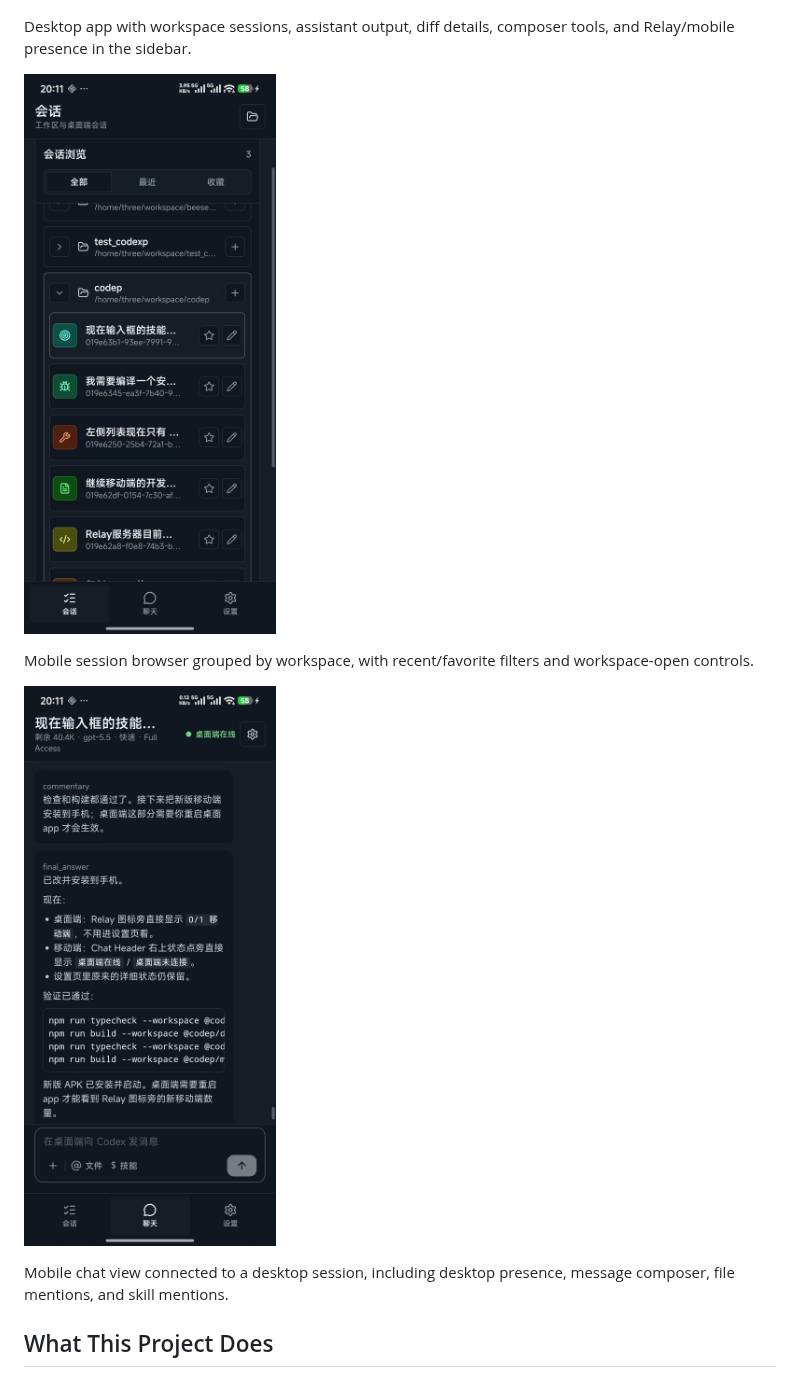
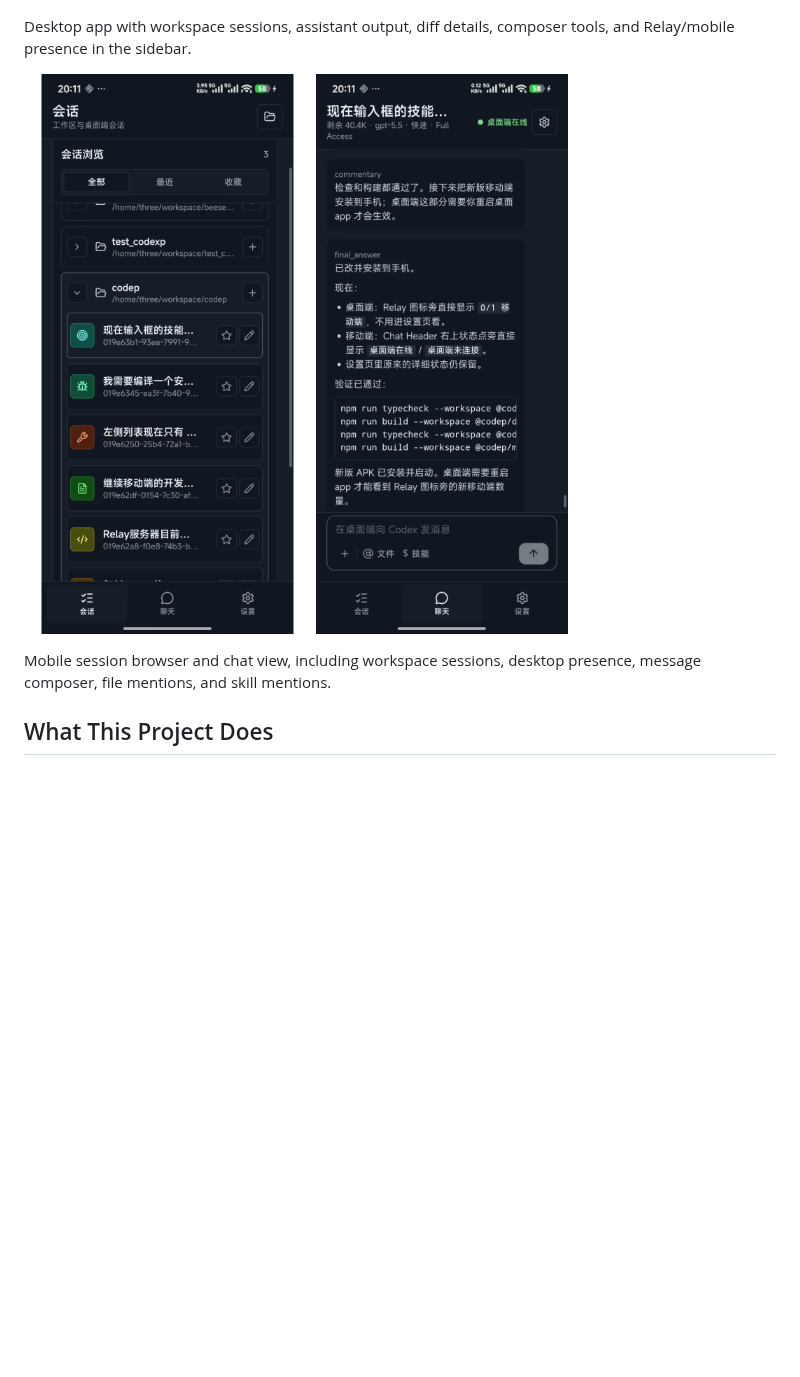
Before and after one commit to mosanwan/codex_plus, a Markdown page: README.md, the part around the change. Drawn GitHub-style; pictures changed too: ref/images/m1.png (added), ref/images/mb1.jpg (deleted), ref/images/mb2.jpg (deleted); blank space fills up the shorter version.

```diff
--- a/README.md
+++ b/README.md
@@ -25,15 +25,10 @@ presence, device discovery, and event replay.
 Desktop app with workspace sessions, assistant output, diff details, composer
 tools, and Relay/mobile presence in the sidebar.
 
-![Codex+ mobile sessions](ref/images/mb1.jpg)
+![Codex+ mobile app](ref/images/m1.png)
 
-Mobile session browser grouped by workspace, with recent/favorite filters and
-workspace-open controls.
-
-![Codex+ mobile chat](ref/images/mb2.jpg)
-
-Mobile chat view connected to a desktop session, including desktop presence,
-message composer, file mentions, and skill mentions.
+Mobile session browser and chat view, including workspace sessions, desktop
+presence, message composer, file mentions, and skill mentions.
 
 ## What This Project Does
 
```
Also changed, not shown: README.zh-CN.md (+2 -6 lines).
